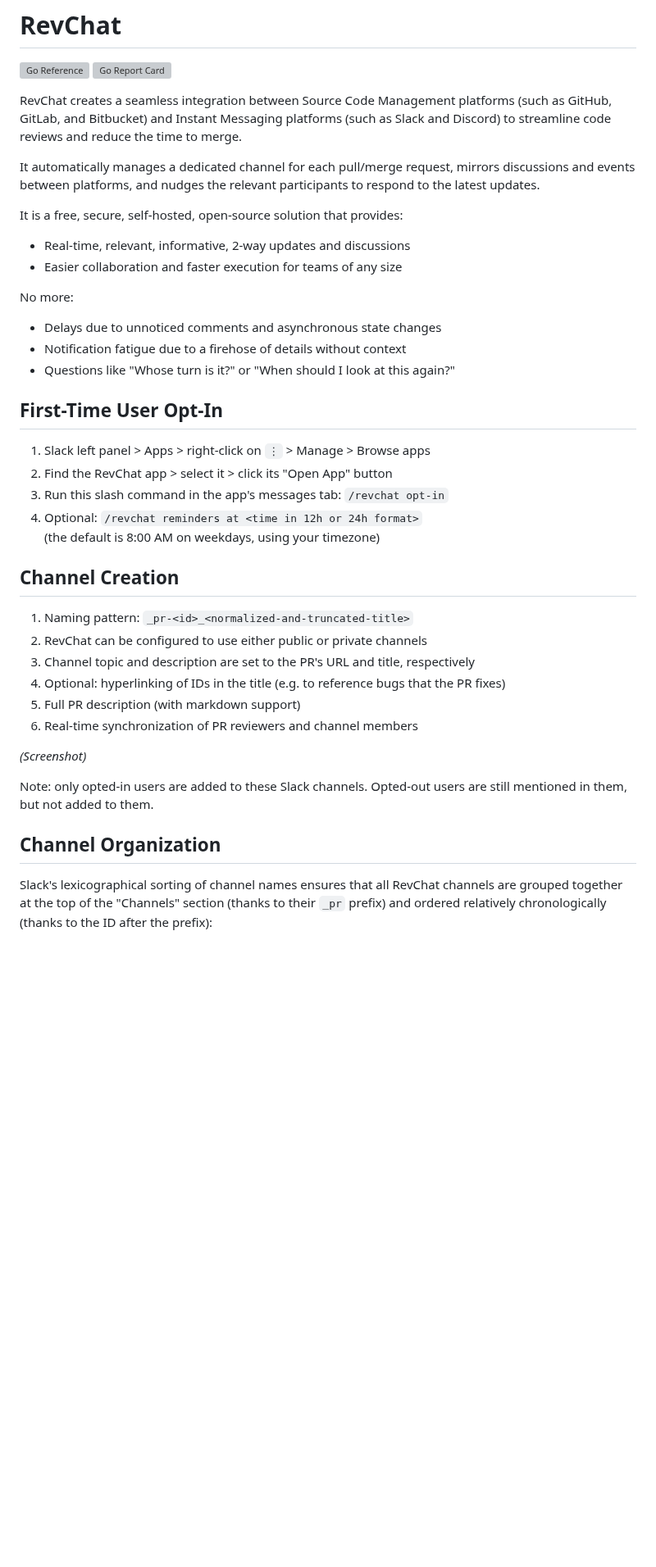
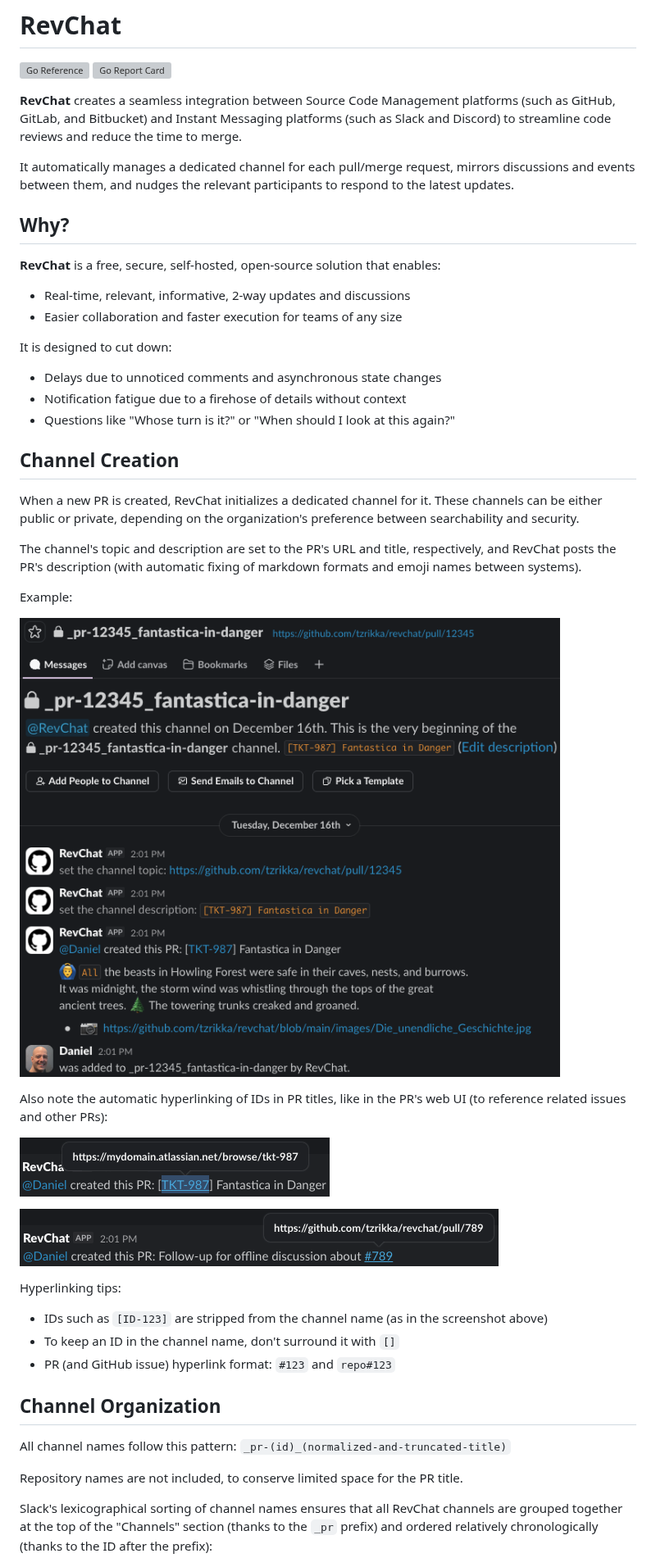
Before and after one commit to tzrikka/revchat, a Markdown page: README.md, the part around one of its changes. Shown at 82% size. GitHub-like rendering; pictures changed too: images/readme/new_channel.png (added), images/readme/title_hyperlink_1.png (added), images/readme/title_hyperlink_2.png (added); blank space fills up the shorter version; grey boxes are pictures that could not be loaded.

Commit message:
docs(readme): improvements

```diff
--- a/README.md
+++ b/README.md
@@ -3,45 +3,52 @@
 [![Go Reference](https://pkg.go.dev/badge/github.com/tzrikka/revchat.svg)](https://pkg.go.dev/github.com/tzrikka/revchat)
 [![Go Report Card](https://goreportcard.com/badge/github.com/tzrikka/revchat)](https://goreportcard.com/report/github.com/tzrikka/revchat)
 
-RevChat creates a seamless integration between Source Code Management platforms (such as GitHub, GitLab, and Bitbucket) and Instant Messaging platforms (such as Slack and Discord) to streamline code reviews and reduce the time to merge.
+**RevChat** creates a seamless integration between Source Code Management platforms (such as GitHub, GitLab, and Bitbucket) and Instant Messaging platforms (such as Slack and Discord) to streamline code reviews and reduce the time to merge.
 
-It automatically manages a dedicated channel for each pull/merge request, mirrors discussions and events between platforms, and nudges the relevant participants to respond to the latest updates.
+It automatically manages a dedicated channel for each pull/merge request, mirrors discussions and events between them, and nudges the relevant participants to respond to the latest updates.
 
-It is a free, secure, self-hosted, open-source solution that provides:
+## Why?
+
+**RevChat** is a free, secure, self-hosted, open-source solution that enables:
 
 - Real-time, relevant, informative, 2-way updates and discussions
 - Easier collaboration and faster execution for teams of any size
 
-No more:
+It is designed to cut down:
 
 - Delays due to unnoticed comments and asynchronous state changes
 - Notification fatigue due to a firehose of details without context
 - Questions like "Whose turn is it?" or "When should I look at this again?"
 
-## First-Time User Opt-In
-
-1. Slack left panel > Apps > right-click on `⋮` > Manage > Browse apps
-2. Find the RevChat app > select it > click its "Open App" button
-3. Run this slash command in the app's messages tab: `/revchat opt-in`
-4. Optional: `/revchat reminders at <time in 12h or 24h format>`\
-   (the default is 8:00 AM on weekdays, using your timezone)
-
 ## Channel Creation
 
-1. Naming pattern: `_pr-<id>_<normalized-and-truncated-title>`
-2. RevChat can be configured to use either public or private channels
-3. Channel topic and description are set to the PR's URL and title, respectively
-4. Optional: hyperlinking of IDs in the title (e.g. to reference bugs that the PR fixes)
-5. Full PR description (with markdown support)
-6. Real-time synchronization of PR reviewers and channel members
+When a new PR is created, RevChat initializes a dedicated channel for it. These channels can be either public or private, depending on the organization's preference between searchability and security.
 
-_(Screenshot)_
+The channel's topic and description are set to the PR's URL and title, respectively, and RevChat posts the PR's description (with automatic fixing of markdown formats and emoji names between systems).
 
-Note: only opted-in users are added to these Slack channels. Opted-out users are still mentioned in them, but not added to them.
+Example:
+
+![New channel](/images/readme/new_channel.png)
+
+Also note the automatic hyperlinking of IDs in PR titles, like in the PR's web UI (to reference related issues and other PRs):
+
+![ID linkification](/images/readme/title_hyperlink_1.png)
+
+![PR linkification](/images/readme/title_hyperlink_2.png)
+
+Hyperlinking tips:
+
+- IDs such as `[ID-123]` are stripped from the channel name (as in the screenshot above)
+- To keep an ID in the channel name, don't surround it with `[]`
+- PR (and GitHub issue) hyperlink format: `#123` and `repo#123`
 
 ## Channel Organization
 
-Slack's lexicographical sorting of channel names ensures that all RevChat channels are grouped together at the top of the "Channels" section (thanks to their `_pr` prefix) and ordered relatively chronologically (thanks to the ID after the prefix):
+All channel names follow this pattern: `_pr-(id)_(normalized-and-truncated-title)`
+
+Repository names are not included, to conserve limited space for the PR title.
+
+Slack's lexicographical sorting of channel names ensures that all RevChat channels are grouped together at the top of the "Channels" section (thanks to the `_pr` prefix) and ordered relatively chronologically (thanks to the ID after the prefix):
 
 ![Channels list](/images/readme/channels_list.png)
 
```
Also changed, not shown: other parts of README.md (+46 -22 lines), images/readme/bookmarks.png (renamed from images/readme/bookmarks_bitbucket.png), images/readme/deep_links_1.png.
